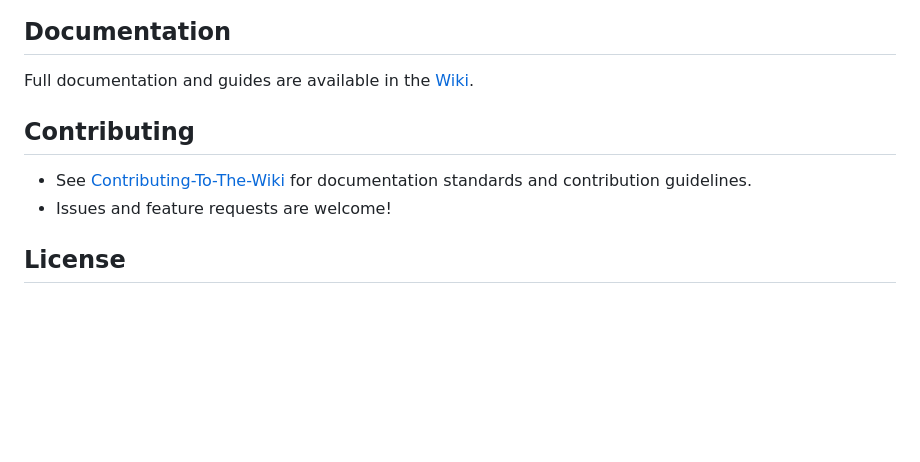
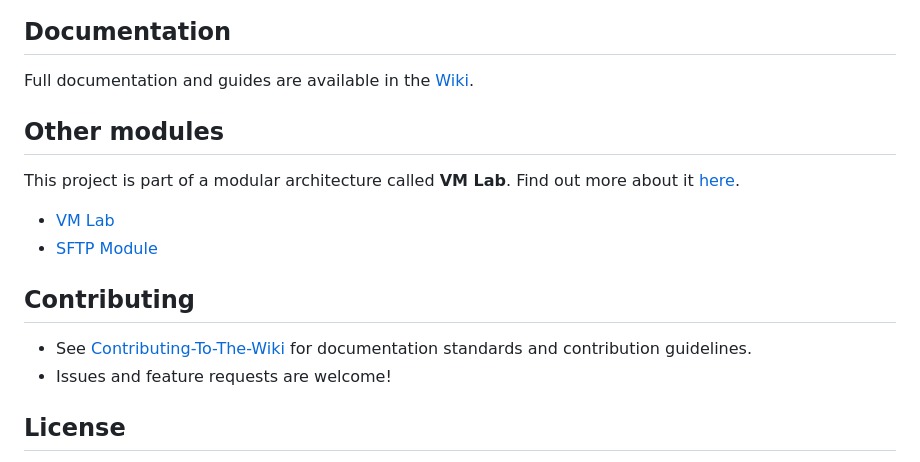
Before and after one commit to isislab-unisa/alfresco-ssh, a Markdown page: README.md, the part around the change printed below. Rendered like a GitHub page; blank space fills up the shorter version.

Commit message:
docs: Update README

```diff
--- a/README.md
+++ b/README.md
@@ -36,5 +36,11 @@ implementation with a browser-based terminal client interface.
 Full documentation and guides are available in the [Wiki](https://github.com/isislab-unisa/alfresco-ssh/wiki).
 
 
+## Other modules
+This project is part of a modular architecture called **VM Lab**. Find out more about it [here](https://github.com/isislab-unisa/vm-lab/wiki/The-External-Modules).
+
+- [VM Lab](https://github.com/isislab-unisa/vm-lab)
+- [SFTP Module](https://github.com/isislab-unisa/alfresco-sftp)
+
 ## Contributing
 
```
Also changed, not shown: other parts of README.md (+1 -1 lines).
